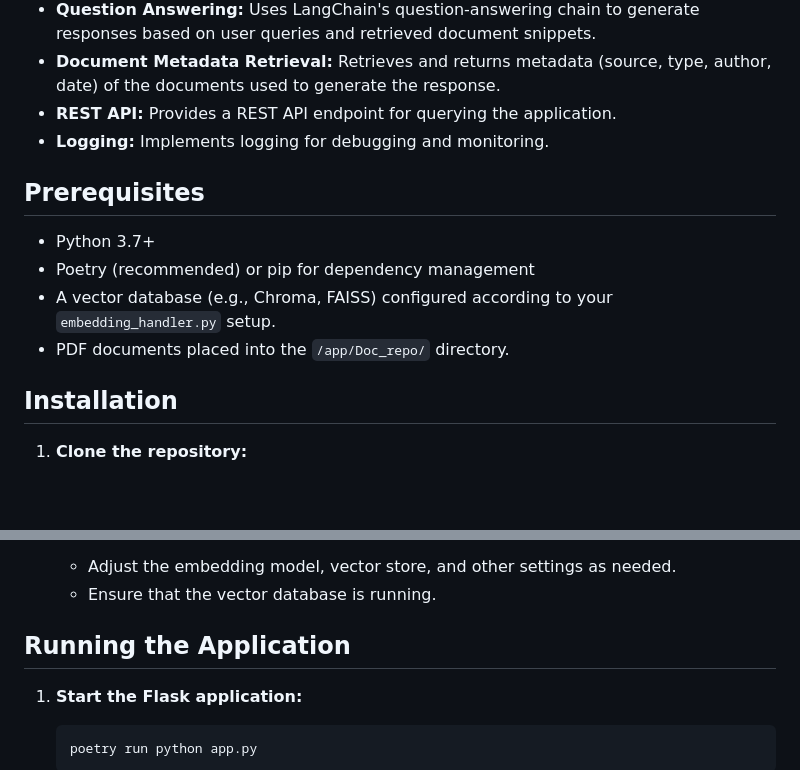
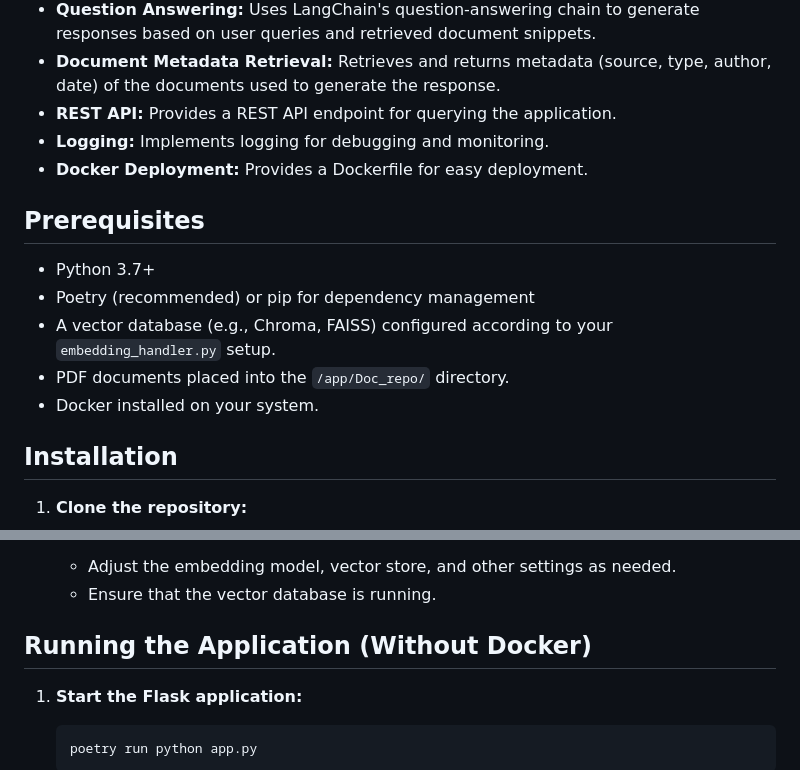
Before and after one commit to vsud211/RAG, a Markdown page: README.md, 2 parts joined by grey strips. Rendered like a GitHub page; blank space fills up the shorter version.

```diff
--- a/README.md
+++ b/README.md
@@ -11,6 +11,7 @@ This repository contains a Flask-based application that leverages LangChain to p
 * **Document Metadata Retrieval:** Retrieves and returns metadata (source, type, author, date) of the documents used to generate the response.
 * **REST API:** Provides a REST API endpoint for querying the application.
 * **Logging:** Implements logging for debugging and monitoring.
+* **Docker Deployment:** Provides a Dockerfile for easy deployment.
 
 ## Prerequisites
 
@@ -18,6 +19,7 @@ This repository contains a Flask-based application that leverages LangChain to p
 * Poetry (recommended) or pip for dependency management
 * A vector database (e.g., Chroma, FAISS) configured according to your `embedding_handler.py` setup.
 * PDF documents placed into the `/app/Doc_repo/` directory.
+* Docker installed on your system.
 
 ## Installation
 
@@ -46,7 +48,7 @@ This repository contains a Flask-based application that leverages LangChain to p
     * Adjust the embedding model, vector store, and other settings as needed.
     * Ensure that the vector database is running.
 
-## Running the Application
+## Running the Application (Without Docker)
 
 1.  **Start the Flask application:**
 
```
Also changed, not shown: other parts of README.md (+27 -1 lines).
